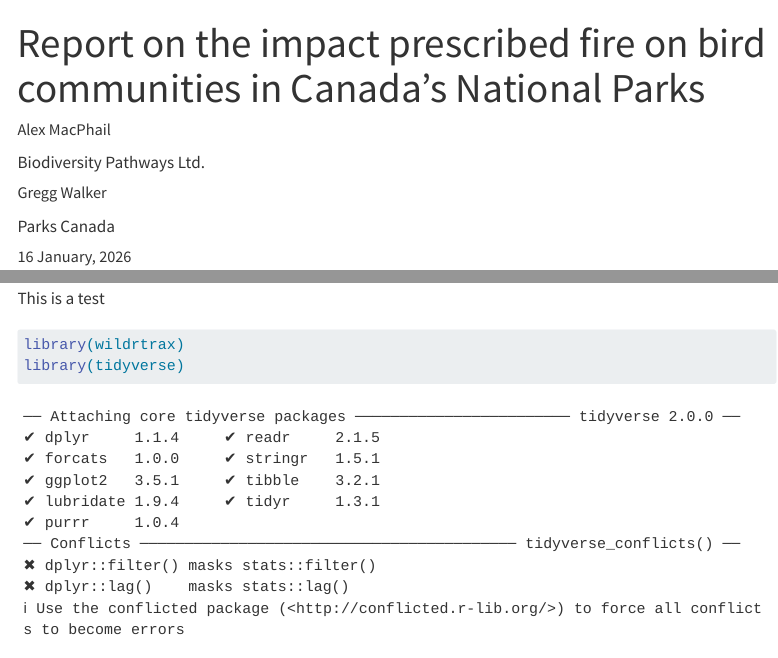
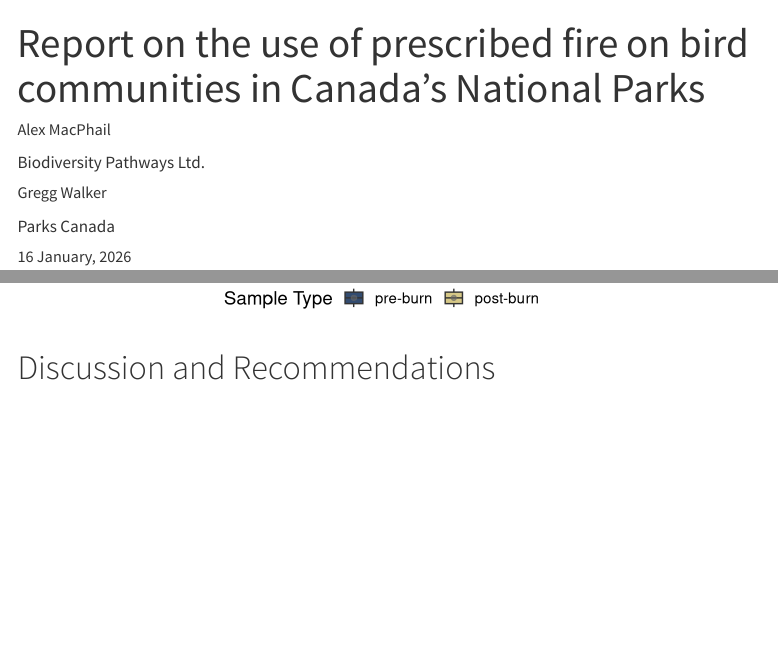
Before and after one commit to biodiversitypathways/pc-prescribed-fire, a Quarto document (pc-fire.qmd): the page in a window 1100 px wide, from its top, and a second part further down, joined at a grey line. Rendered offline with R 4.5, knitr and Pandoc in place of Quarto, with nearby package versions; code that draws random numbers runs with fixed seeds of ours; some code elsewhere in the file could not run offline; menus at the side of the page are left out; long lines of code are wrapped.

Commit message:
title and sections

````diff
--- a/pc-fire.qmd
+++ b/pc-fire.qmd
@@ -1,5 +1,5 @@
 ---
-title: "Report on the impact prescribed fire on bird communities in Canada's National Parks"
+title: "Report on the use of prescribed fire on bird communities in Canada's National Parks"
 format:
   html:
     grid:
@@ -177,3 +180,5 @@
   )
 
 ```
+
+# Discussion and Recommendations
````
Also changed, not shown: pc-fire.qmd (9 more changed lines).
